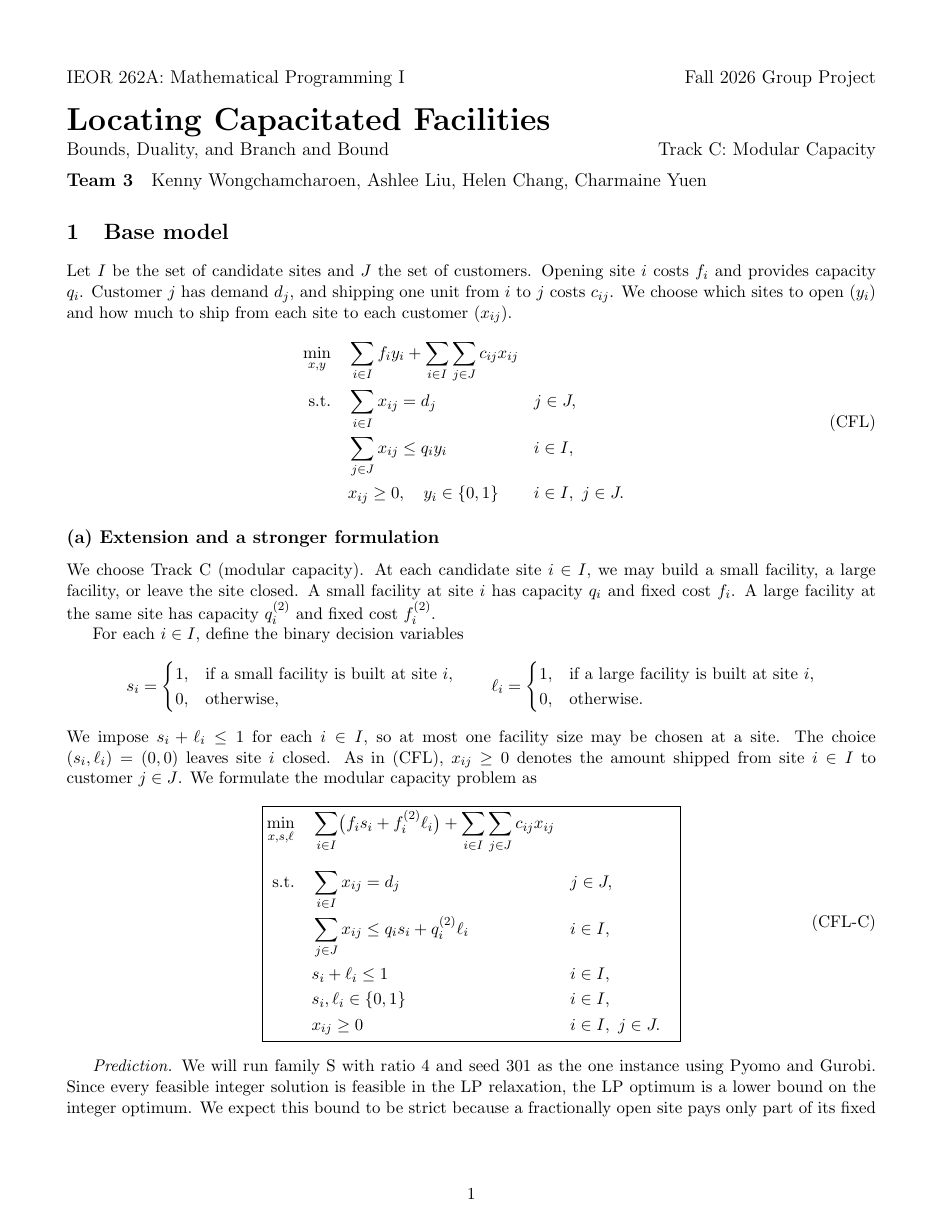
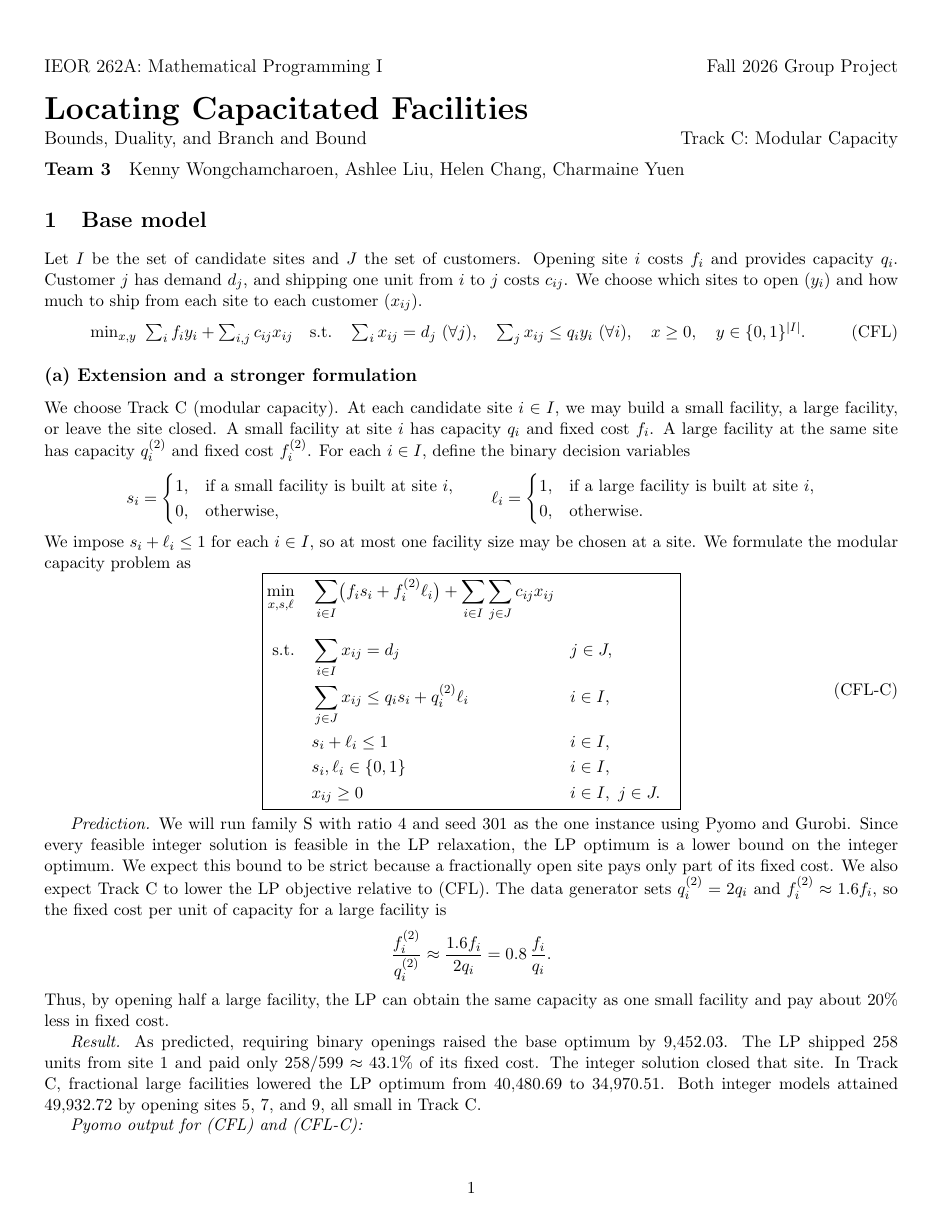
Before and after one commit to kennywong524/ieor262a-facility-location, a LaTeX document (report/main.tex): page 1 of 5 before the commit and page 1 of 4 after it. Compiled offline with pdfLaTeX.

Commit message:
finished dec4 deadline

```diff
--- a/report/main.tex
+++ b/report/main.tex
@@ -1,5 +1,10 @@
 \documentclass[11pt]{article}
-\usepackage[margin=0.6in]{geometry}
+\usepackage[
+    top=0.5in,
+    bottom=0.65in,
+    left=0.4in,
+    right=0.4in
+]{geometry}
 \usepackage{amsmath,amssymb,booktabs,amsthm}
 \usepackage[breakable]{tcolorbox}
 \usepackage{fvextra}
@@ -8,7 +13,7 @@
 \newtheorem{proposition}{Proposition}
 \tcolorboxenvironment{proposition}{
     breakable, colback=white, colframe=black!50,
-    boxrule=0.3pt, sharp corners
+    boxrule=0.4pt, sharp corners
 }
 \newtcolorbox{proofbox}{
     breakable, colback=white, colframe=black!50,
@@ -33,22 +38,17 @@ Bounds, Duality, and Branch and Bound \hfill Track C: Modular Capacity\par
 
 \section{Base model}
 Let $I$ be the set of candidate sites and $J$ the set of customers. Opening site $i$ costs $f_i$ and provides capacity $q_i$. Customer $j$ has demand $d_j$, and shipping one unit from $i$ to $j$ costs $c_{ij}$. We choose which sites to open ($y_i$) and how much to ship from each site to each customer ($x_{ij}$).
-
+{
 \begin{equation}
 \tag{CFL}
-\begin{aligned}
-\min_{x,y}\quad
-    & \sum_{i\in I} f_i y_i
-      + \sum_{i\in I}\sum_{j\in J} c_{ij}x_{ij} \\
-\text{s.t.}\quad
-    & \sum_{i\in I} x_{ij} = d_j
-    && j\in J, \\
-    & \sum_{j\in J} x_{ij} \le q_i y_i
-    && i\in I, \\
-    & x_{ij}\ge 0,\quad y_i\in\{0,1\}
-    && i\in I,\ j\in J.
-\end{aligned}
+\textstyle
+\min_{x,y}\ \sum_i f_i y_i + \sum_{i,j} c_{ij}x_{ij}
+\quad \text{s.t.}\quad
+\sum_i x_{ij}=d_j\ (\forall j),\quad
+\sum_j x_{ij}\le q_i y_i\ (\forall i),\quad
+x\ge 0,\quad y\in\{0,1\}^{|I|}.
 \end{equation}
+}
 
 \subsection*{(a) Extension and a stronger formulation}
 % Name the chosen track: A (single sourcing), B (siting rules), or
@@ -73,9 +71,7 @@ s_i =
 \end{cases}
 \]
 We impose $s_i+\ell_i\le 1$ for each $i\in I$, so at most one
-facility size may be chosen at a site. The choice $(s_i,\ell_i)=(0,0)$
-leaves site $i$ closed. As in (CFL), $x_{ij}\ge 0$ denotes the
-amount shipped from site $i\in I$ to customer $j\in J$. We formulate the modular capacity problem as
+facility size may be chosen at a site. We formulate the modular capacity problem as
 \[
 \boxed{
 \begin{aligned}
@@ -110,3 +106,10 @@ Thus, by opening half a large facility, the LP can obtain the same
 capacity as one small facility and pay about 20\% less in fixed cost.
 
 \emph{Result.}
+As predicted, requiring binary openings raised the base optimum by
+$9{,}452.03$. The LP shipped 258 units from site~1 and paid only
+$258/599 \approx 43.1\%$ of its fixed cost. The integer solution closed
+that site. In Track C, fractional large facilities lowered the LP
+optimum from $40{,}480.69$ to $34{,}970.51$. Both integer models
+attained $49{,}932.72$ by opening sites 5, 7, and 9, all small in
+Track C.
```
Also changed, not shown: report/main.tex (30 more changed lines).
